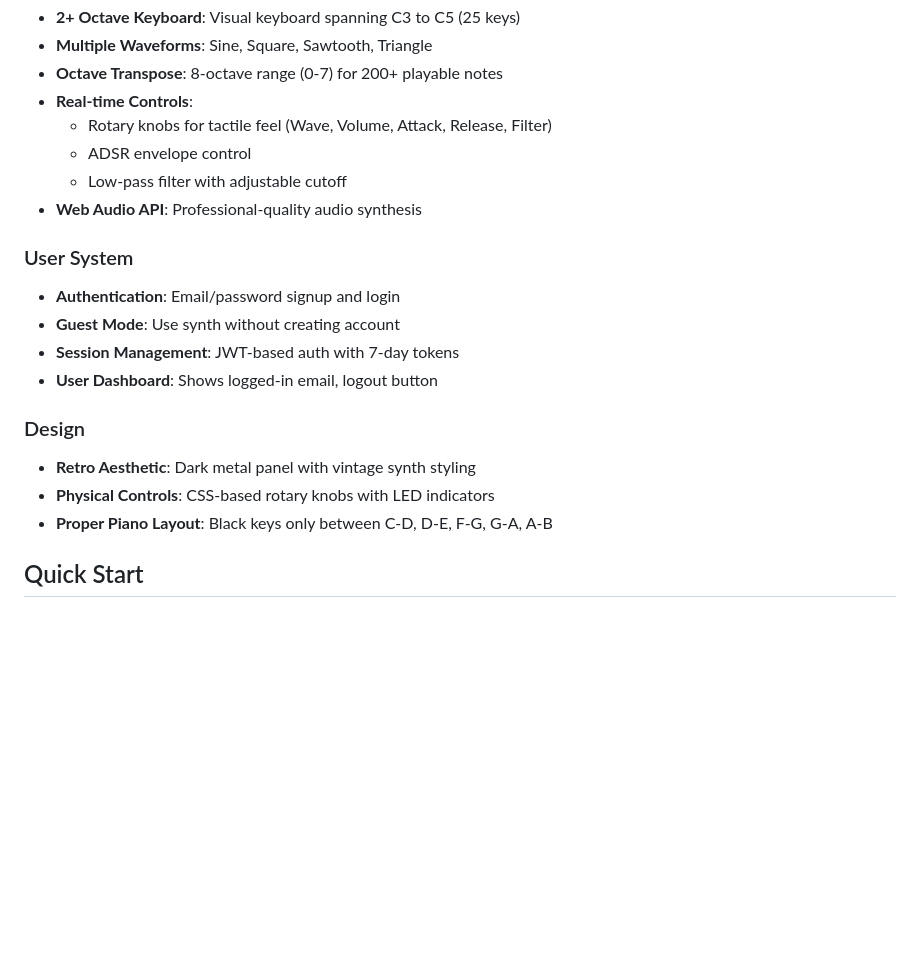
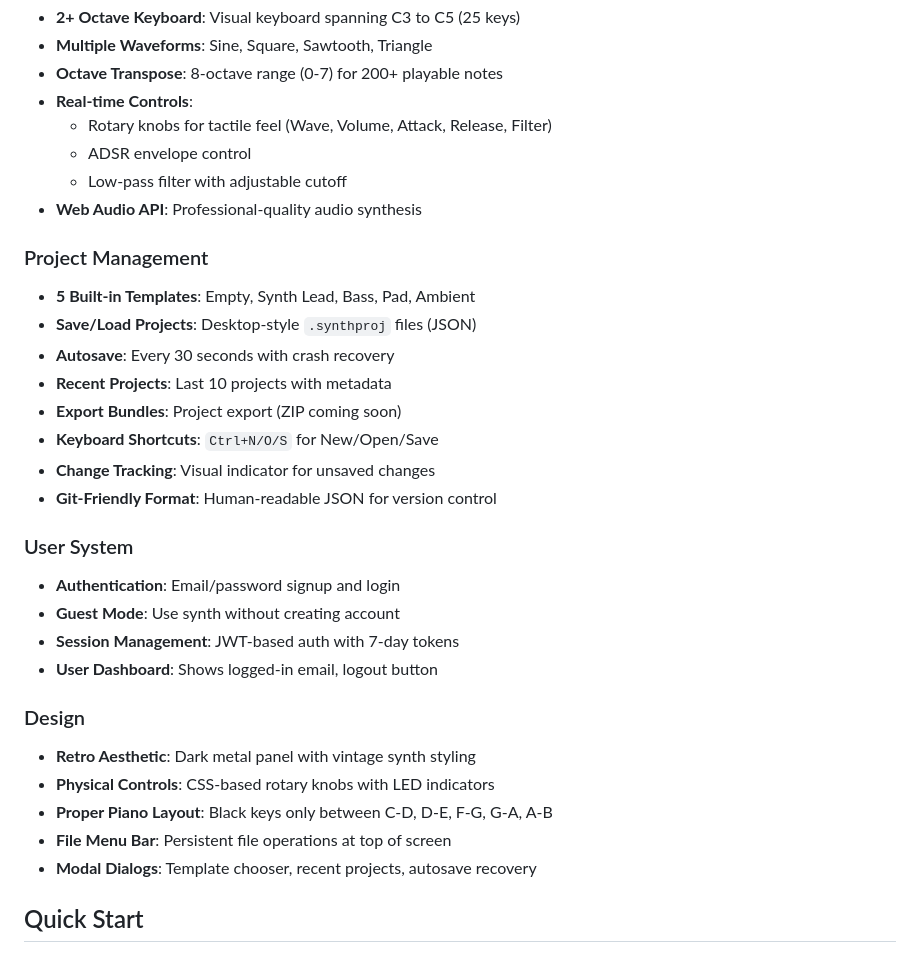
Before and after one commit to dzheng1328/synth, a Markdown page: README.md, the part around the change printed below. GitHub-like rendering; blank space fills up the shorter version.

```diff
--- a/README.md
+++ b/README.md
@@ -22,6 +22,16 @@ A browser-based digital synthesizer with retro aesthetic, user authentication, a
   - Low-pass filter with adjustable cutoff
 - **Web Audio API**: Professional-quality audio synthesis
 
+### Project Management
+- **5 Built-in Templates**: Empty, Synth Lead, Bass, Pad, Ambient
+- **Save/Load Projects**: Desktop-style `.synthproj` files (JSON)
+- **Autosave**: Every 30 seconds with crash recovery
+- **Recent Projects**: Last 10 projects with metadata
+- **Export Bundles**: Project export (ZIP coming soon)
+- **Keyboard Shortcuts**: `Ctrl+N/O/S` for New/Open/Save
+- **Change Tracking**: Visual indicator for unsaved changes
+- **Git-Friendly Format**: Human-readable JSON for version control
+
 ### User System
 - **Authentication**: Email/password signup and login
 - **Guest Mode**: Use synth without creating account
@@ -32,6 +42,8 @@ A browser-based digital synthesizer with retro aesthetic, user authentication, a
 - **Retro Aesthetic**: Dark metal panel with vintage synth styling
 - **Physical Controls**: CSS-based rotary knobs with LED indicators
 - **Proper Piano Layout**: Black keys only between C-D, D-E, F-G, G-A, A-B
+- **File Menu Bar**: Persistent file operations at top of screen
+- **Modal Dialogs**: Template chooser, recent projects, autosave recovery
 
 ## Quick Start
 
```
Also changed, not shown: other parts of README.md (+30 -10 lines).
